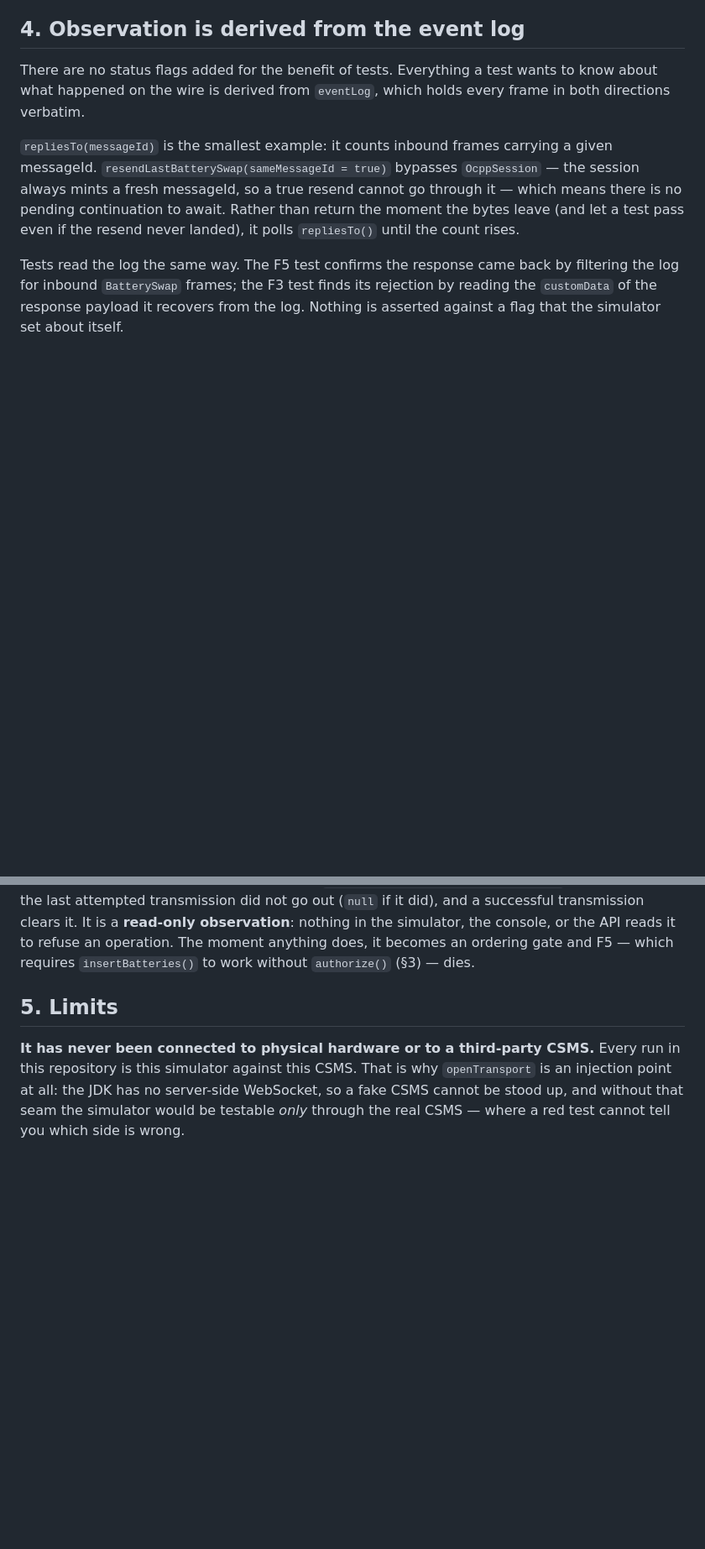
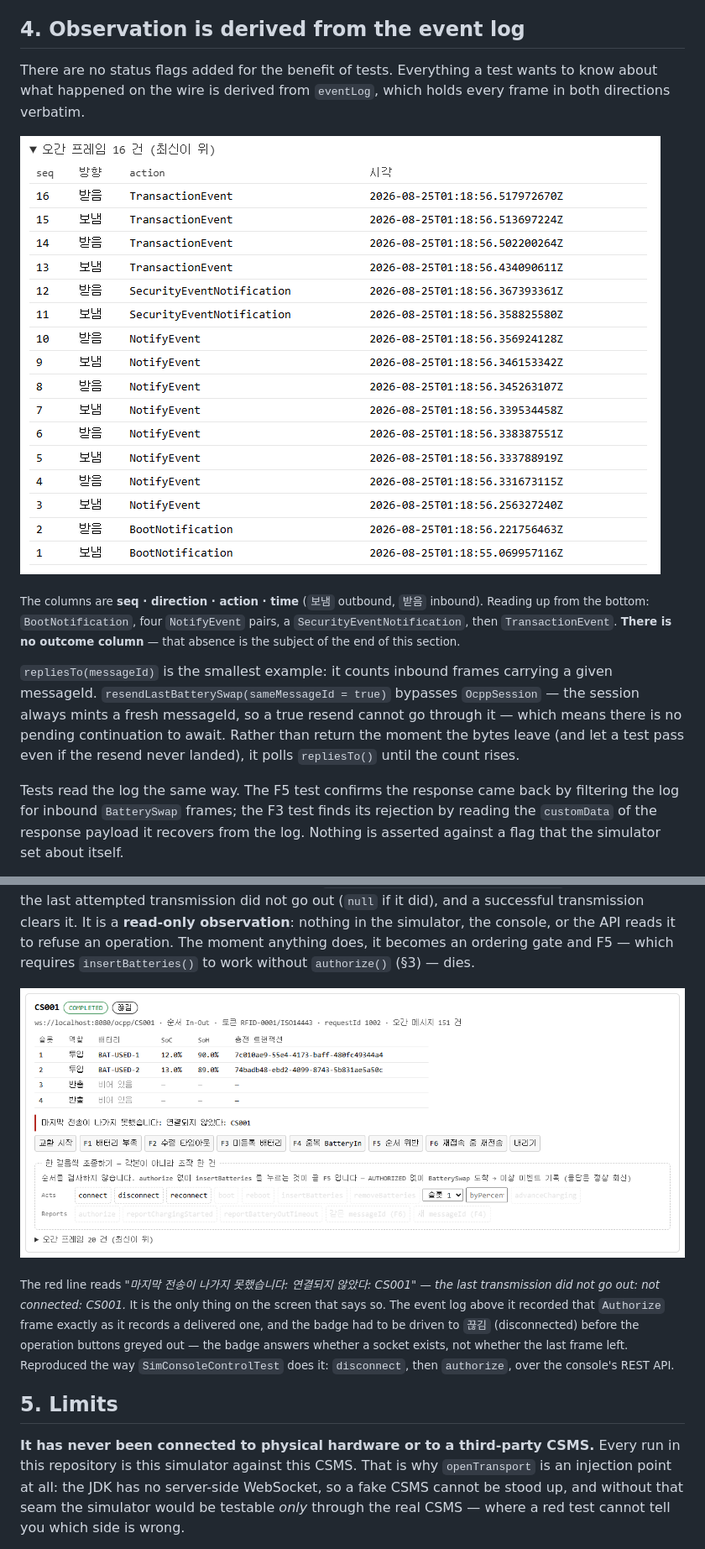
Before and after one commit to ZANNABI-LAB/swapve, a Markdown page: docs/VIRTUAL-STATION.md, 2 parts joined by grey strips. Shown at 84% size. Rendered like a GitHub page; pictures changed too: docs/assets/console-event-log.png (added), docs/assets/console-transmit-failure.png (added); blank space fills up the shorter version.

```diff
--- a/docs/VIRTUAL-STATION.md
+++ b/docs/VIRTUAL-STATION.md
@@ -139,6 +161,13 @@ cannot express — a sequence that dies halfway through, which is F6.
 There are no status flags added for the benefit of tests. Everything a test wants to know about what
 happened on the wire is derived from `eventLog`, which holds every frame in both directions
 verbatim.
+
+![The event log — seq, direction, action, timestamp, and no outcome column](assets/console-event-log.png)
+
+<sub>The columns are **seq · direction · action · time** (`보냄` outbound, `받음` inbound). Reading
+up from the bottom: `BootNotification`, four `NotifyEvent` pairs, a `SecurityEventNotification`, then
+`TransactionEvent`. **There is no outcome column** — that absence is the subject of the end of this
+section.</sub>
 
 `repliesTo(messageId)` is the smallest example: it counts inbound frames carrying a given messageId.
 `resendLastBatterySwap(sameMessageId = true)` bypasses `OcppSession` — the session always mints a
@@ -176,6 +205,15 @@ attempted transmission did not go out (`null` if it did), and a successful trans
 It is a **read-only observation**: nothing in the simulator, the console, or the API reads it to
 refuse an operation. The moment anything does, it becomes an ordering gate and F5 — which requires
 `insertBatteries()` to work without `authorize()` (§3) — dies.
+
+![The console reporting a transmission that never left](assets/console-transmit-failure.png)
+
+<sub>The red line reads *"마지막 전송이 나가지 못했습니다: 연결되지 않았다: CS001"* — *the last
+transmission did not go out: not connected: CS001.* It is the only thing on the screen that says so.
+The event log above it recorded that `Authorize` frame exactly as it records a delivered one, and
+the badge had to be driven to `끊김` (disconnected) before the operation buttons greyed out — the
+badge answers whether a socket exists, not whether the last frame left. Reproduced the way
+`SimConsoleControlTest` does it: `disconnect`, then `authorize`, over the console's REST API.</sub>
 
 ## 5. Limits
 
```
Also changed, not shown: other parts of docs/VIRTUAL-STATION.md (+22 -0 lines), docs/assets/console-attached.png (added), docs/assets/console-completed.png (added), docs/assets/console-overview.png (added).
